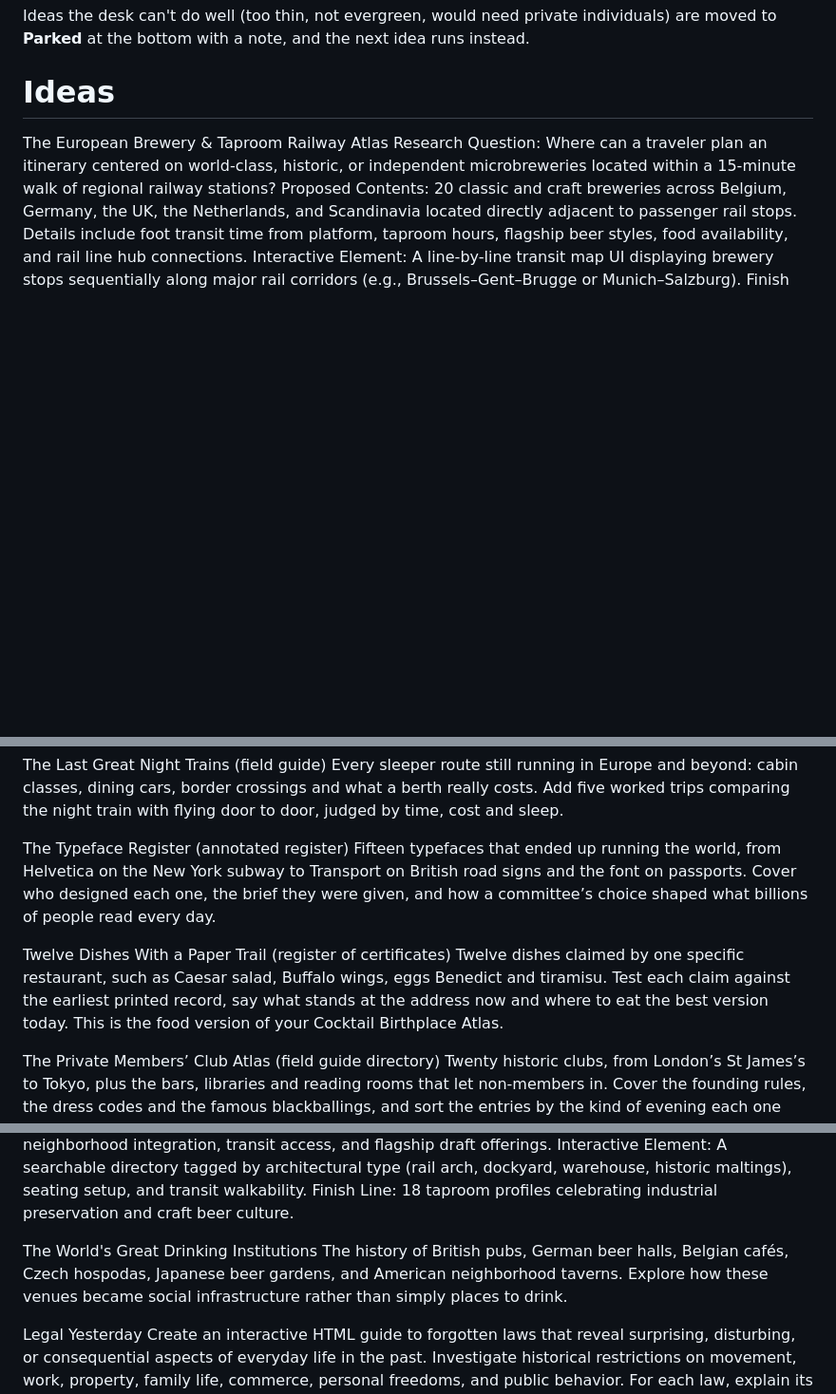
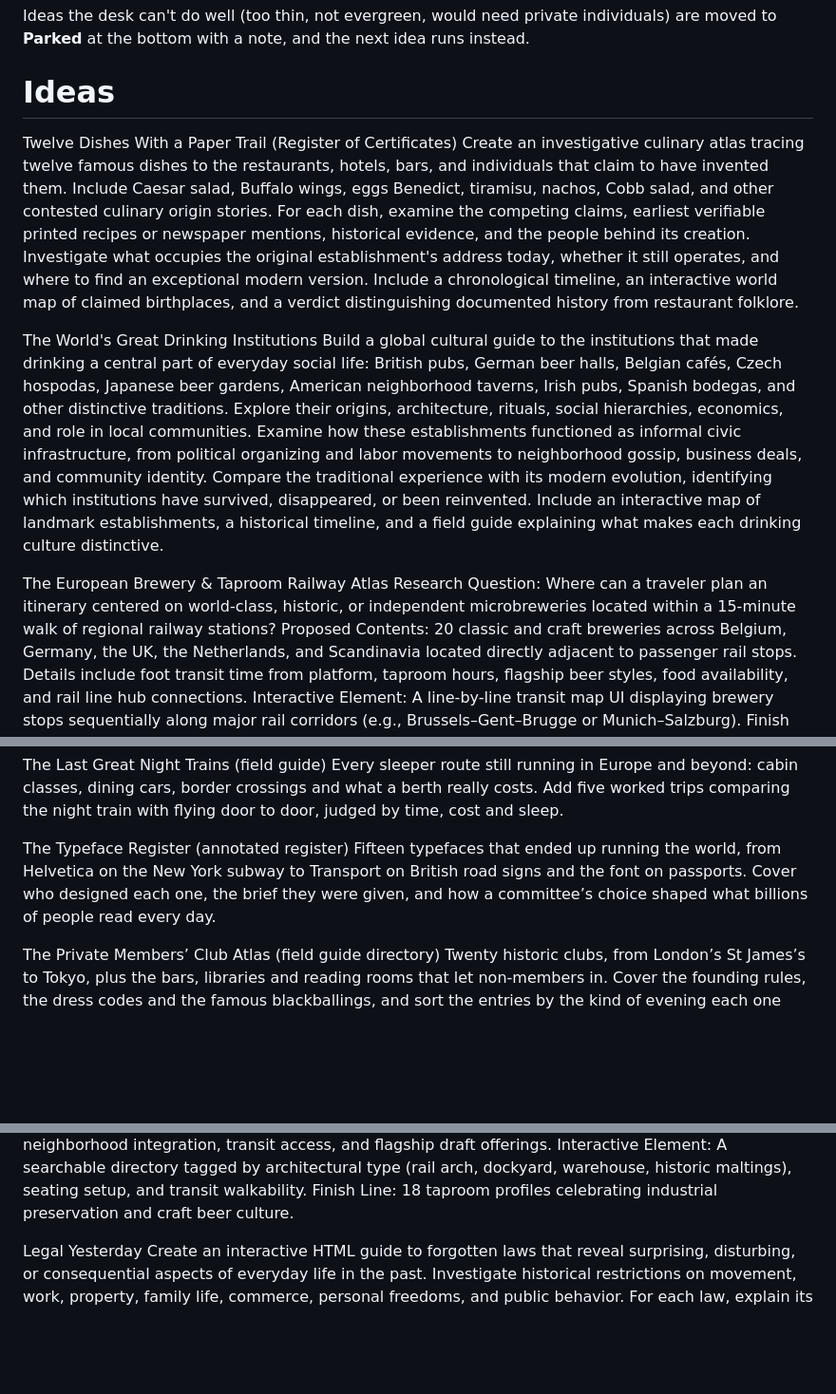
Before and after one commit to nickcarbone/nickcarbone.github.io, a Markdown page: daily/_desk/QUEUE.md, 3 parts joined by grey strips. Shown at 95% size. GitHub-like rendering; blank space fills up the shorter version.

Commit message:
Added and adjusted upcoming ideas
Expanded on entries for 'Twelve Dishes With a Paper Trail' and 'The World's Great Drinking Institutions' from the ideas section.

```diff
--- a/daily/_desk/QUEUE.md
+++ b/daily/_desk/QUEUE.md
@@ -24,6 +24,12 @@ Look: something like a licensing ledger
 
 # Ideas
 
+Twelve Dishes With a Paper Trail (Register of Certificates)
+Create an investigative culinary atlas tracing twelve famous dishes to the restaurants, hotels, bars, and individuals that claim to have invented them. Include Caesar salad, Buffalo wings, eggs Benedict, tiramisu, nachos, Cobb salad, and other contested culinary origin stories. For each dish, examine the competing claims, earliest verifiable printed recipes or newspaper mentions, historical evidence, and the people behind its creation. Investigate what occupies the original establishment's address today, whether it still operates, and where to find an exceptional modern version. Include a chronological timeline, an interactive world map of claimed birthplaces, and a verdict distinguishing documented history from restaurant folklore.
+
+The World's Great Drinking Institutions
+Build a global cultural guide to the institutions that made drinking a central part of everyday social life: British pubs, German beer halls, Belgian cafés, Czech hospodas, Japanese beer gardens, American neighborhood taverns, Irish pubs, Spanish bodegas, and other distinctive traditions. Explore their origins, architecture, rituals, social hierarchies, economics, and role in local communities. Examine how these establishments functioned as informal civic infrastructure, from political organizing and labor movements to neighborhood gossip, business deals, and community identity. Compare the traditional experience with its modern evolution, identifying which institutions have survived, disappeared, or been reinvented. Include an interactive map of landmark establishments, a historical timeline, and a field guide explaining what makes each drinking culture distinctive.
+
 The European Brewery & Taproom Railway Atlas
 Research Question: Where can a traveler plan an itinerary centered on world-class, historic, or independent microbreweries located within a 15-minute walk of regional railway stations?
 Proposed Contents: 20 classic and craft breweries across Belgium, Germany, the UK, the Netherlands, and Scandinavia located directly adjacent to passenger rail stops. Details include foot transit time from platform, taproom hours, flagship beer styles, food availability, and rail line hub connections.
@@ -45,9 +51,6 @@ Every sleeper route still running in Europe and beyond: cabin classes, dining ca
 The Typeface Register (annotated register)
 Fifteen typefaces that ended up running the world, from Helvetica on the New York subway to Transport on British road signs and the font on passports. Cover who designed each one, the brief they were given, and how a committee’s choice shaped what billions of people read every day.
 
-Twelve Dishes With a Paper Trail (register of certificates)
-Twelve dishes claimed by one specific restaurant, such as Caesar salad, Buffalo wings, eggs Benedict and tiramisu. Test each claim against the earliest printed record, say what stands at the address now and where to eat the best version today. This is the food version of your Cocktail Birthplace Atlas.
-
 The Private Members’ Club Atlas (field guide directory)
 Twenty historic clubs, from London’s St James’s to Tokyo, plus the bars, libraries and reading rooms that let non-members in. Cover the founding rules, the dress codes and the famous blackballings, and sort the entries by the kind of evening each one offers.
 
@@ -65,9 +68,6 @@ Research Question: How are independent craft breweries repurposing industrial he
 Proposed Contents: 18 independent breweries operating out of converted industrial spaces. Architectural provenance, outdoor seating, dog-friendliness, local neighborhood integration, transit access, and flagship draft offerings.
 Interactive Element: A searchable directory tagged by architectural type (rail arch, dockyard, warehouse, historic maltings), seating setup, and transit walkability.
 Finish Line: 18 taproom profiles celebrating industrial preservation and craft beer culture.
-
-The World's Great Drinking Institutions
-The history of British pubs, German beer halls, Belgian cafés, Czech hospodas, Japanese beer gardens, and American neighborhood taverns. Explore how these venues became social infrastructure rather than simply places to drink.
 
 Legal Yesterday
 Create an interactive HTML guide to forgotten laws that reveal surprising, disturbing, or consequential aspects of everyday life in the past.
```
